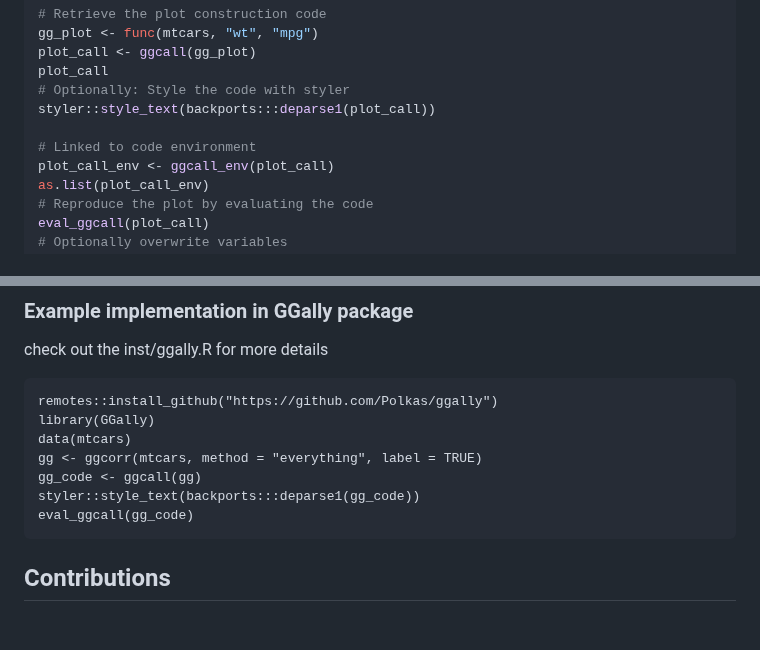
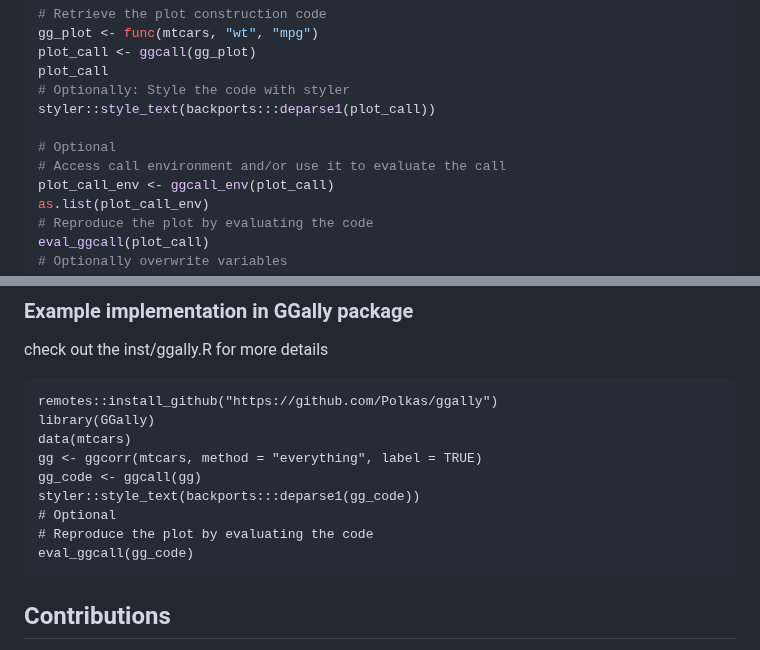
Before and after one commit to Polkas/ggcall, a Markdown page: README.md, 2 parts joined by grey strips. Rendered like a GitHub page; blank space fills up the shorter version.

````diff
--- a/README.md
+++ b/README.md
@@ -41,7 +41,8 @@ plot_call
 # Optionally: Style the code with styler
 styler::style_text(backports:::deparse1(plot_call))
 
-# Linked to code environment
+# Optional
+# Access call environment and/or use it to evaluate the call
 plot_call_env <- ggcall_env(plot_call)
 as.list(plot_call_env)
 # Reproduce the plot by evaluating the code
@@ -103,6 +104,8 @@ data(mtcars)
 gg <- ggcorr(mtcars, method = "everything", label = TRUE)
 gg_code <- ggcall(gg)
 styler::style_text(backports:::deparse1(gg_code))
+# Optional
+# Reproduce the plot by evaluating the code
 eval_ggcall(gg_code)
 ```
 
````
